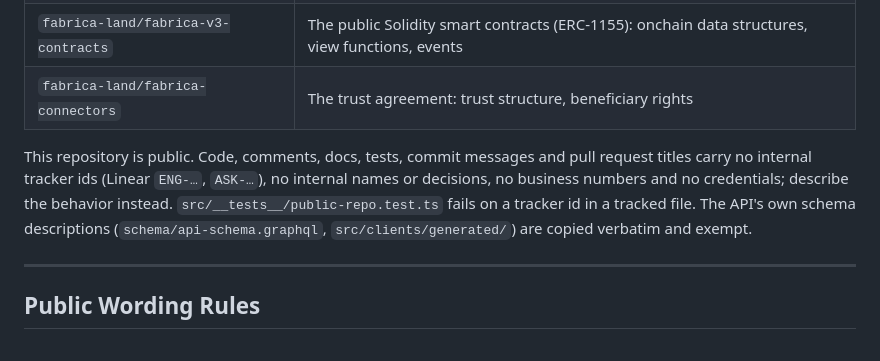
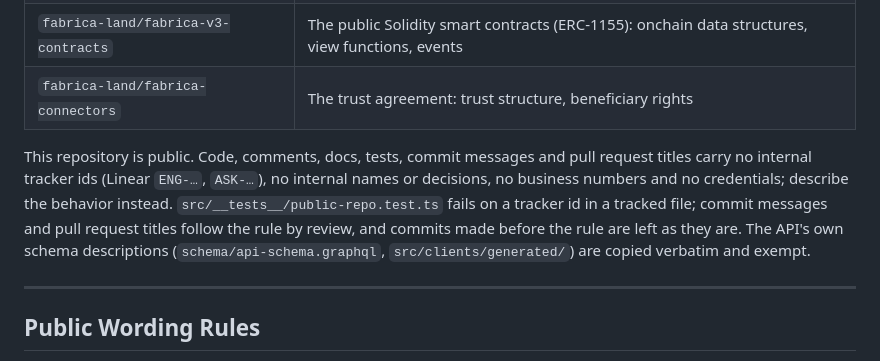
Before and after one commit to fabrica-land/fabrica-mcp, a Markdown page: AGENTS.md, the part around the change. Rendered like a GitHub page.

Commit message:
AGENTS.md: say what the public-repo test covers
Co-Authored-By: Claude Opus 5.5 (1M context) <noreply@anthropic.com>
Claude-Session: https://claude.ai/code/session_01Ae76LULF74DmS9JAptviWx

```diff
--- a/AGENTS.md
+++ b/AGENTS.md
@@ -261,7 +261,7 @@ Run tests with `npm test` (vitest). Tests cover config, scoring, spam filtering,
 | `fabrica-land/fabrica-v3-contracts` | The public Solidity smart contracts (ERC-1155): onchain data structures, view functions, events |
 | `fabrica-land/fabrica-connectors` | The trust agreement: trust structure, beneficiary rights |
 
-This repository is public. Code, comments, docs, tests, commit messages and pull request titles carry no internal tracker ids (Linear `ENG-…`, `ASK-…`), no internal names or decisions, no business numbers and no credentials; describe the behavior instead. `src/__tests__/public-repo.test.ts` fails on a tracker id in a tracked file. The API's own schema descriptions (`schema/api-schema.graphql`, `src/clients/generated/`) are copied verbatim and exempt.
+This repository is public. Code, comments, docs, tests, commit messages and pull request titles carry no internal tracker ids (Linear `ENG-…`, `ASK-…`), no internal names or decisions, no business numbers and no credentials; describe the behavior instead. `src/__tests__/public-repo.test.ts` fails on a tracker id in a tracked file; commit messages and pull request titles follow the rule by review, and commits made before the rule are left as they are. The API's own schema descriptions (`schema/api-schema.graphql`, `src/clients/generated/`) are copied verbatim and exempt.
 
 ---
 
```
